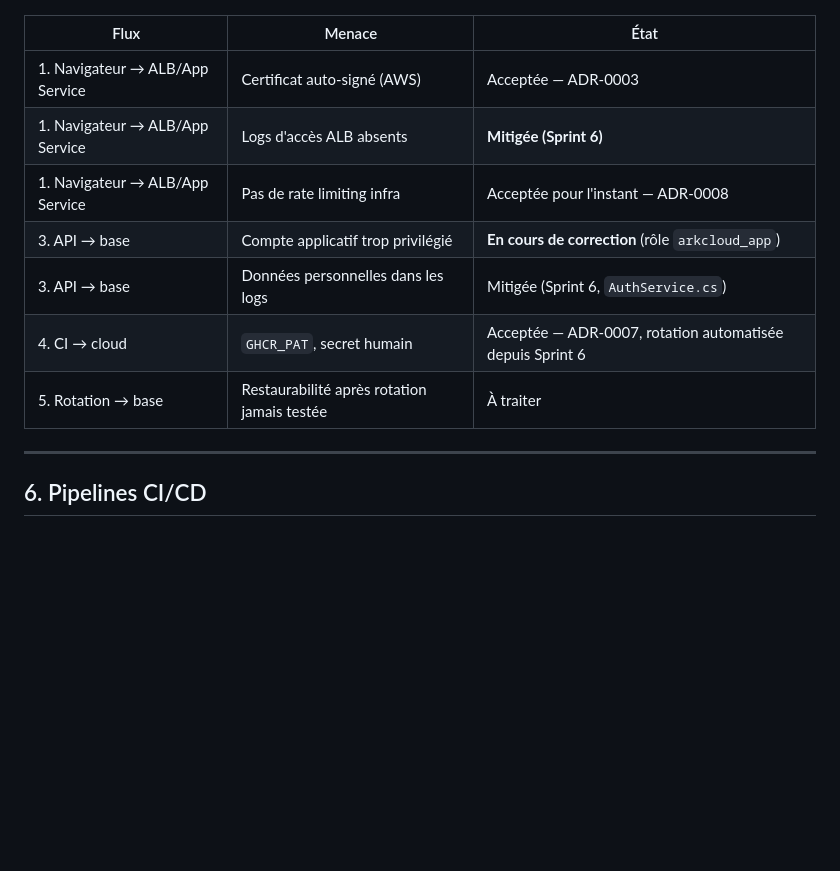
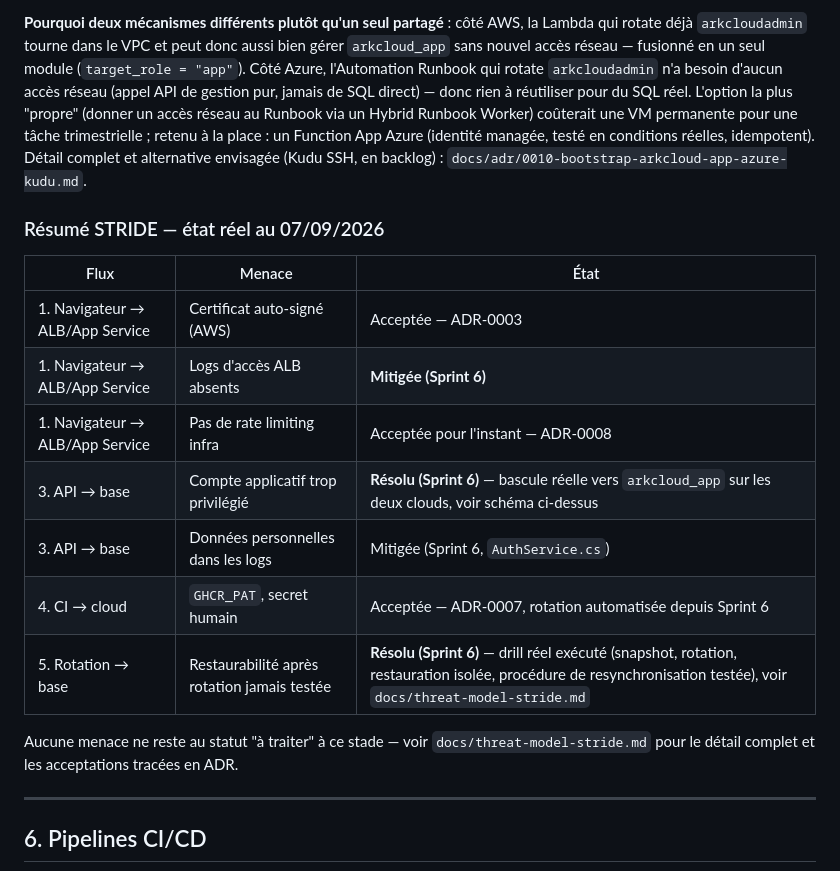
Before and after one commit to epiph11/ArkCloudApp, a Markdown page: docs/architecture-arkcloud.md, the part around one of its changes. Rendered like a GitHub page; blank space fills up the shorter version.

```diff
--- a/docs/architecture-arkcloud.md
+++ b/docs/architecture-arkcloud.md
@@ -209,13 +242,18 @@ sequenceDiagram
+**Pourquoi deux mécanismes différents plutôt qu'un seul partagé** : côté AWS, la Lambda qui rotate déjà `arkcloudadmin` tourne dans le VPC et peut donc aussi bien gérer `arkcloud_app` sans nouvel accès réseau — fusionné en un seul module (`target_role = "app"`). Côté Azure, l'Automation Runbook qui rotate `arkcloudadmin` n'a besoin d'aucun accès réseau (appel API de gestion pur, jamais de SQL direct) — donc rien à réutiliser pour du SQL réel. L'option la plus "propre" (donner un accès réseau au Runbook via un Hybrid Runbook Worker) coûterait une VM permanente pour une tâche trimestrielle ; retenu à la place : un Function App Azure (identité managée, testé en conditions réelles, idempotent). Détail complet et alternative envisagée (Kudu SSH, en backlog) : `docs/adr/0010-bootstrap-arkcloud-app-azure-kudu.md`.
+
+### Résumé STRIDE — état réel au 07/09/2026
 
 | Flux | Menace | État |
 |---|---|---|
 | 1. Navigateur → ALB/App Service | Certificat auto-signé (AWS) | Acceptée — ADR-0003 |
 | 1. Navigateur → ALB/App Service | Logs d'accès ALB absents | **Mitigée (Sprint 6)** |
 | 1. Navigateur → ALB/App Service | Pas de rate limiting infra | Acceptée pour l'instant — ADR-0008 |
-| 3. API → base | Compte applicatif trop privilégié | **En cours de correction** (rôle `arkcloud_app`) |
+| 3. API → base | Compte applicatif trop privilégié | **Résolu (Sprint 6)** — bascule réelle vers `arkcloud_app` sur les deux clouds, voir schéma ci-dessus |
 | 3. API → base | Données personnelles dans les logs | Mitigée (Sprint 6, `AuthService.cs`) |
 | 4. CI → cloud | `GHCR_PAT`, secret humain | Acceptée — ADR-0007, rotation automatisée depuis Sprint 6 |
-| 5. Rotation → base | Restaurabilité après rotation jamais testée | À traiter |
+| 5. Rotation → base | Restaurabilité après rotation jamais testée | **Résolu (Sprint 6)** — drill réel exécuté (snapshot, rotation, restauration isolée, procédure de resynchronisation testée), voir `docs/threat-model-stride.md` |
+
+Aucune menace ne reste au statut "à traiter" à ce stade — voir `docs/threat-model-stride.md` pour le détail complet et les acceptations tracées en ADR.
 
 ---
 
```
Also changed, not shown: other parts of docs/architecture-arkcloud.md (+35 -2 lines).
